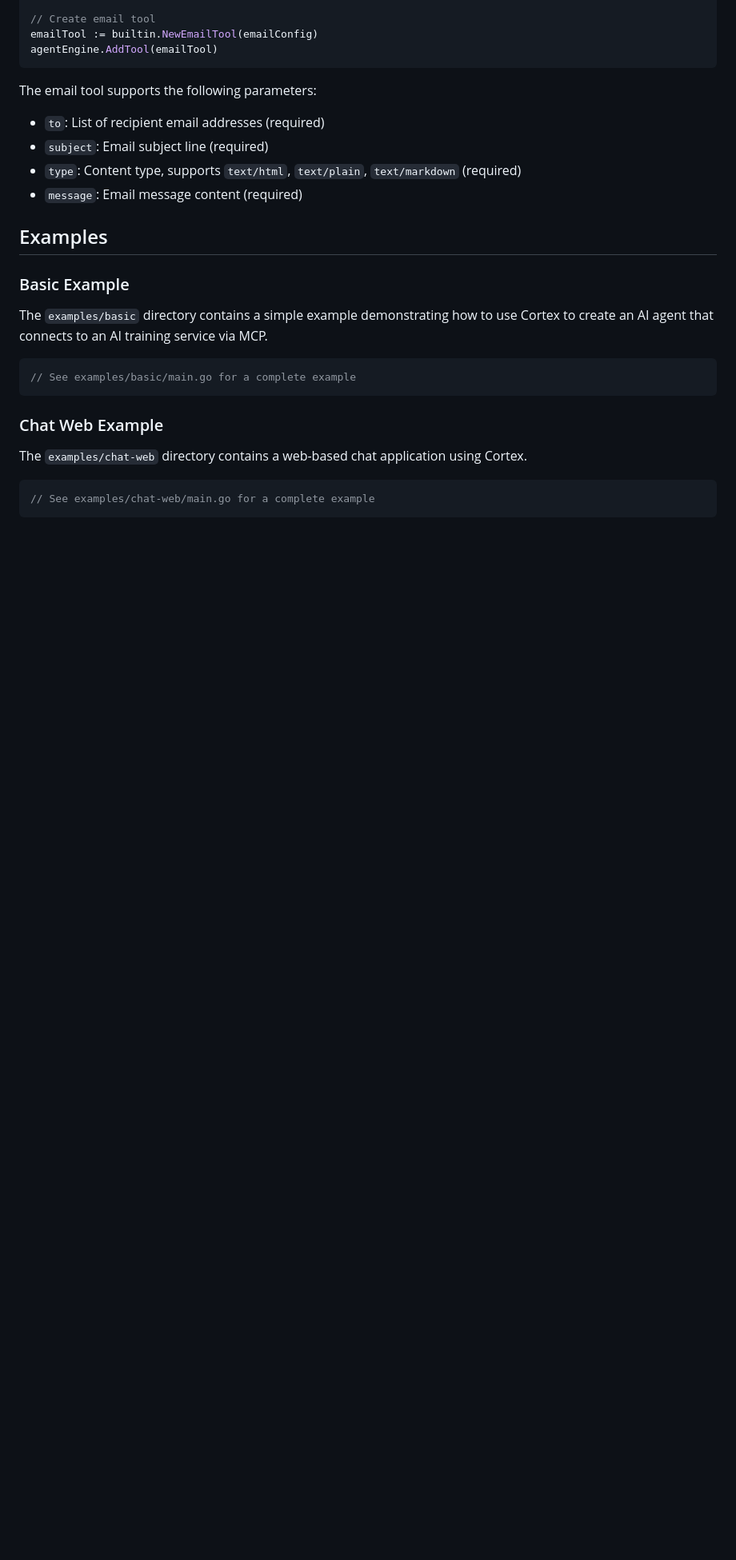
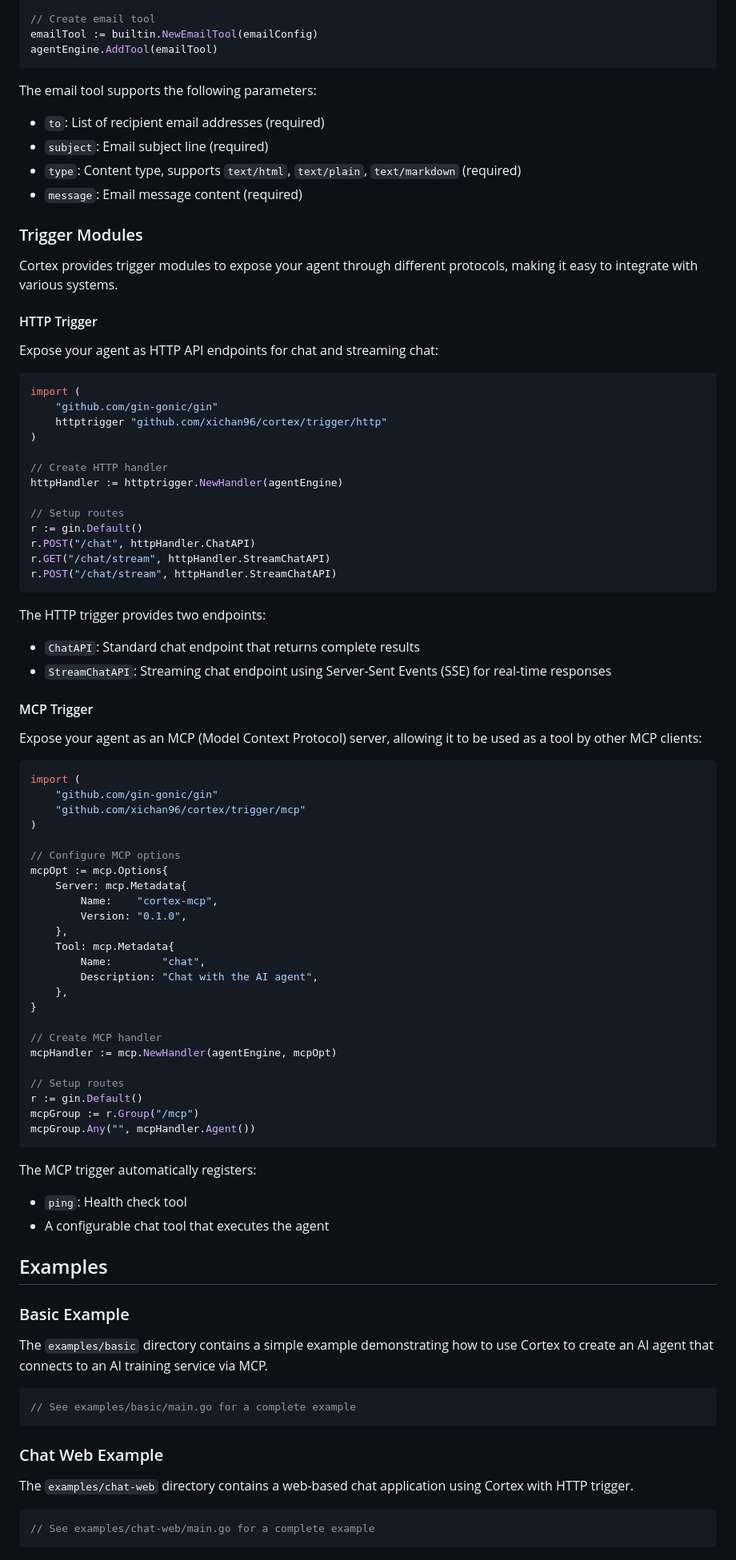
Before and after one commit to xichan96/cortex, a Markdown page: README.md, the part around one of its changes. Shown at 80% size. Drawn GitHub-style; blank space fills up the shorter version.

````diff
--- a/README.md
+++ b/README.md
@@ -388,6 +392,69 @@ The email tool supports the following parameters:
 - `type`: Content type, supports `text/html`, `text/plain`, `text/markdown` (required)
 - `message`: Email message content (required)
 
+### Trigger Modules
+
+Cortex provides trigger modules to expose your agent through different protocols, making it easy to integrate with various systems.
+
+#### HTTP Trigger
+
+Expose your agent as HTTP API endpoints for chat and streaming chat:
+
+```go
+import (
+	"github.com/gin-gonic/gin"
+	httptrigger "github.com/xichan96/cortex/trigger/http"
+)
+
+// Create HTTP handler
+httpHandler := httptrigger.NewHandler(agentEngine)
+
+// Setup routes
+r := gin.Default()
+r.POST("/chat", httpHandler.ChatAPI)
+r.GET("/chat/stream", httpHandler.StreamChatAPI)
+r.POST("/chat/stream", httpHandler.StreamChatAPI)
+```
+
+The HTTP trigger provides two endpoints:
+- `ChatAPI`: Standard chat endpoint that returns complete results
+- `StreamChatAPI`: Streaming chat endpoint using Server-Sent Events (SSE) for real-time responses
+
+#### MCP Trigger
+
+Expose your agent as an MCP (Model Context Protocol) server, allowing it to be used as a tool by other MCP clients:
+
+```go
+import (
+	"github.com/gin-gonic/gin"
+	"github.com/xichan96/cortex/trigger/mcp"
+)
+
+// Configure MCP options
+mcpOpt := mcp.Options{
+	Server: mcp.Metadata{
+		Name:    "cortex-mcp",
+		Version: "0.1.0",
+	},
+	Tool: mcp.Metadata{
+		Name:        "chat",
+		Description: "Chat with the AI agent",
+	},
+}
+
+// Create MCP handler
+mcpHandler := mcp.NewHandler(agentEngine, mcpOpt)
+
+// Setup routes
+r := gin.Default()
+mcpGroup := r.Group("/mcp")
+mcpGroup.Any("", mcpHandler.Agent())
+```
+
+The MCP trigger automatically registers:
+- `ping`: Health check tool
+- A configurable chat tool that executes the agent
+
 ## Examples
 
 ### Basic Example
@@ -400,7 +467,7 @@ The `examples/basic` directory contains a simple example demonstrating how to us
 
 ### Chat Web Example
 
-The `examples/chat-web` directory contains a web-based chat application using Cortex.
+The `examples/chat-web` directory contains a web-based chat application using Cortex with HTTP trigger.
 
 ```go
 // See examples/chat-web/main.go for a complete example
````
Also changed, not shown: other parts of README.md (+14 -2 lines), README-CN.md (+77 -3 lines), docs/images/desc.png.
